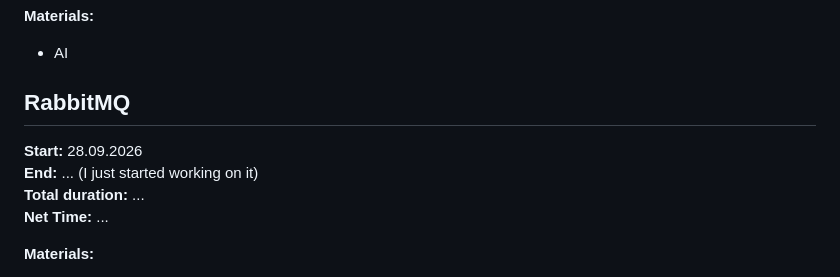
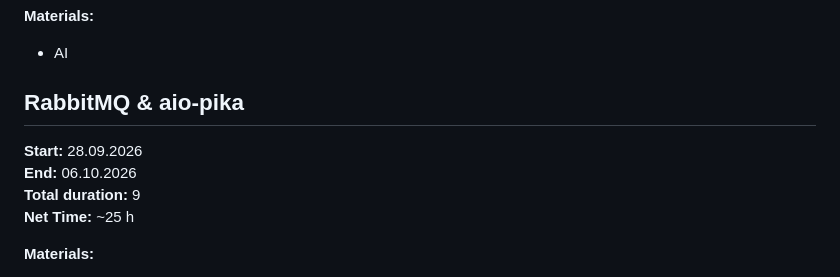
Before and after one commit to quantumlgm/learning, a Markdown page: technologies/timeline.md, the part around the change. Rendered like a GitHub page.

Commit message:
docs: update rabbit mq section with new details

```diff
--- a/technologies/timeline.md
+++ b/technologies/timeline.md
@@ -233,12 +233,12 @@ https://github.com/quantumlgm/learning/tree/main/knowledge-base/Python
 - AI
 
 
-## RabbitMQ
+## RabbitMQ & aio-pika
 
 **Start:** 28.09.2026
-**End:** ... (I just started working on it)
-**Total duration:** ...
-**Net Time:** ...
+**End:** 06.10.2026
+**Total duration:** 9
+**Net Time:** ~25 h
 
 **Materials:**
 - AI
```
